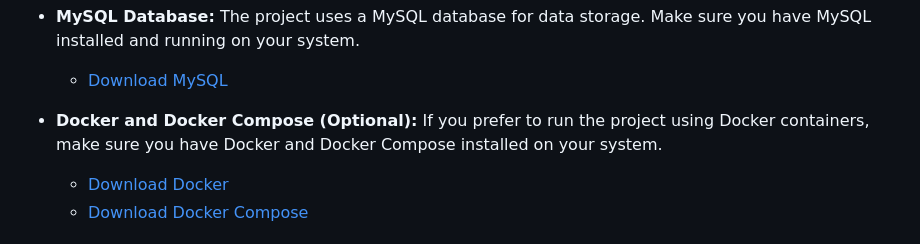
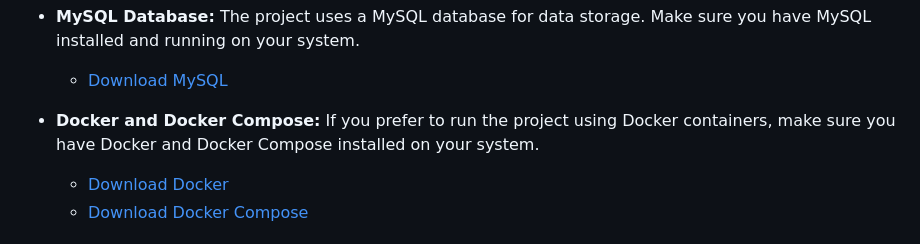
Before and after one commit to YamtalDev/HackerNews-API, a Markdown page: README.md, the part around the change. GitHub-like rendering.

Commit message:
Commiting change in the readme to the docker instruction

```diff
--- a/README.md
+++ b/README.md
@@ -91,7 +91,7 @@ Before you begin, ensure you have the following prerequisites installed on your
 - **MySQL Database:** The project uses a MySQL database for data storage. Make sure you have MySQL installed and running on your system.
   - [Download MySQL](https://dev.mysql.com/downloads/mysql/)
 
-- **Docker and Docker Compose (Optional):** If you prefer to run the project using Docker containers, make sure you have Docker and Docker Compose installed on your system.
+- **Docker and Docker Compose:** If you prefer to run the project using Docker containers, make sure you have Docker and Docker Compose installed on your system.
 
   - [Download Docker](https://docs.docker.com/get-docker/)
   - [Download Docker Compose](https://docs.docker.com/compose/install/)
```
